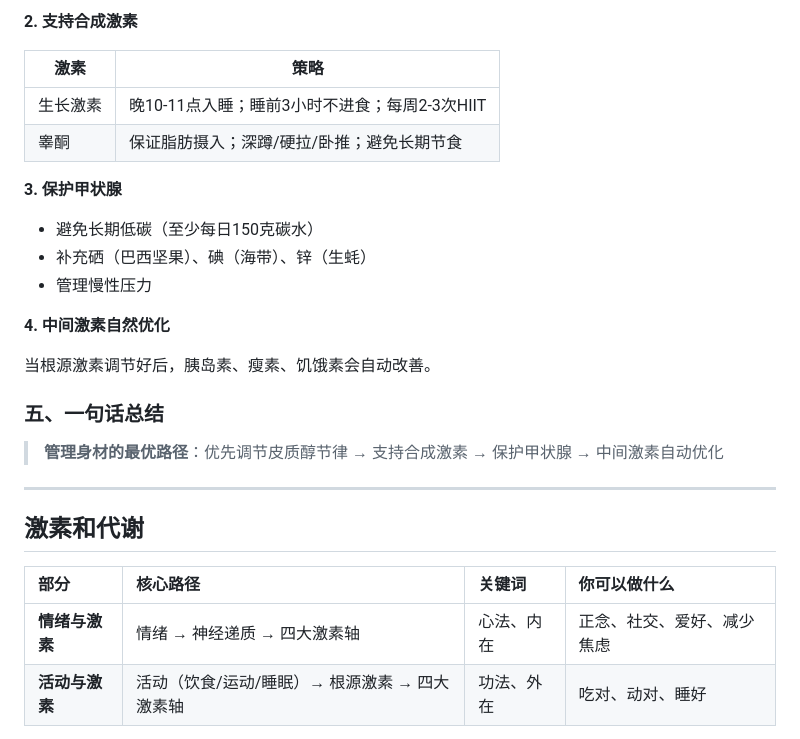
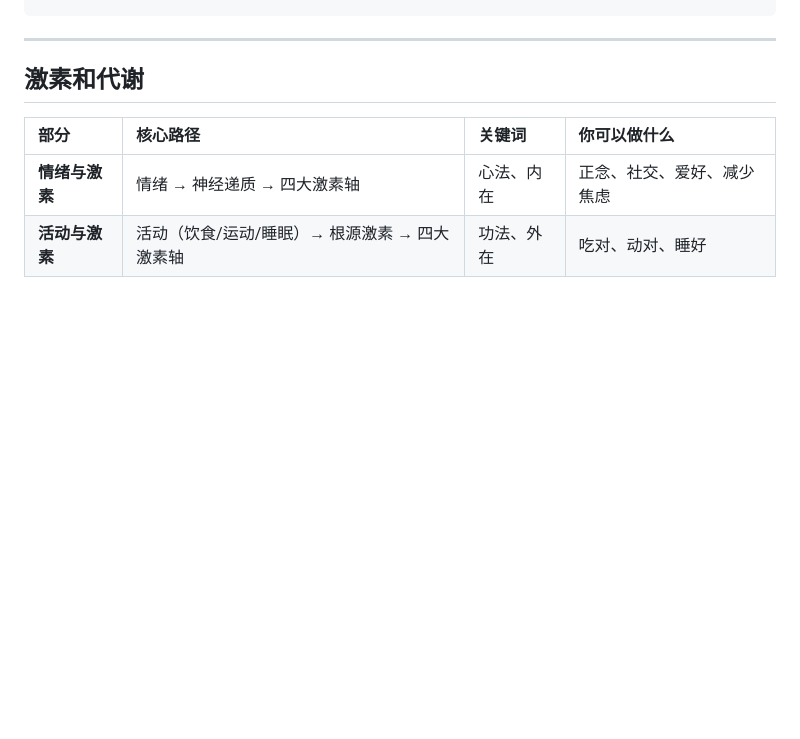
Before and after one commit to eric8376-ai/lf_manage, a Markdown page: content/health.md, the part around one of its changes. Drawn GitHub-style; blank space fills up the shorter version.

```diff
--- a/content/health.md
+++ b/content/health.md
@@ -134,23 +84,3 @@
-**2. 支持合成激素**
-
-| 激素   | 策略                            |
-| ---- | ----------------------------- |
-| 生长激素 | 晚10-11点入睡；睡前3小时不进食；每周2-3次HIIT |
-| 睾酮   | 保证脂肪摄入；深蹲/硬拉/卧推；避免长期节食        |
-
-**3. 保护甲状腺**
-
-- 避免长期低碳（至少每日150克碳水）
-- 补充硒（巴西坚果）、碘（海带）、锌（生蚝）
-- 管理慢性压力
-
-**4. 中间激素自然优化**
-
-当根源激素调节好后，胰岛素、瘦素、饥饿素会自动改善。
-
-### 五、一句话总结
-
-> **管理身材的最优路径**：优先调节皮质醇节律 → 支持合成激素 → 保护甲状腺 → 中间激素自动优化
 
 ---
 
```
Also changed, not shown: other parts of content/health.md (+0 -50 lines).
